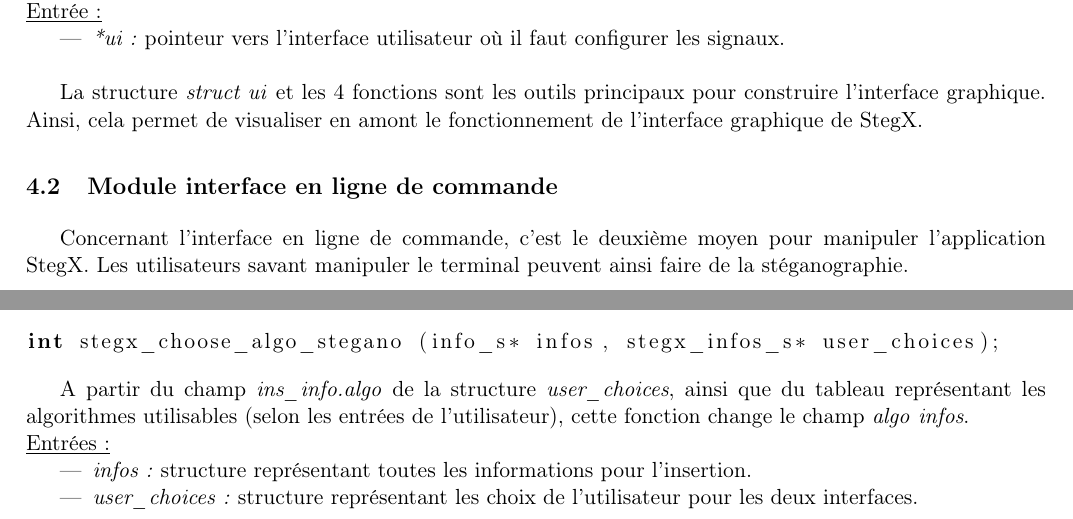
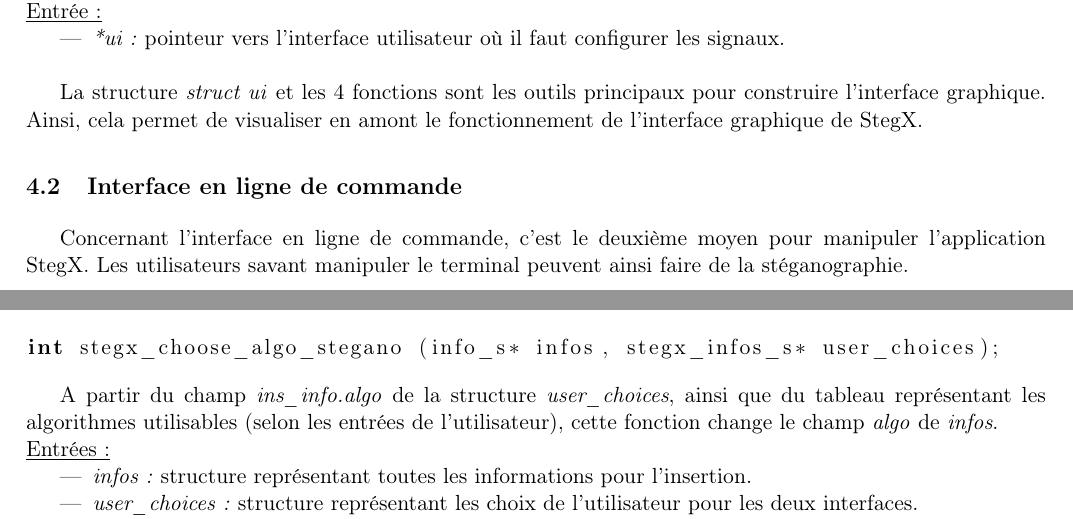
Before and after one commit to Heisenberk/StegX, a LaTeX document (report/3.Specifications/specifications.tex): two parts of pages 9 and 12 of 13, joined at a grey line, cut so that both start at the same text. Compiled offline with pdfLaTeX.

Commit message:
Correction mineure spe
petites corrections specifications

```diff
--- a/report/3.Specifications/specifications.tex
+++ b/report/3.Specifications/specifications.tex
@@ -416,7 +387,7 @@ La structure \textit{struct ui} et les 4 fonctions sont les outils principaux
 pour construire l'interface graphique. Ainsi, cela permet de visualiser
 en amont le fonctionnement de l'interface graphique de StegX.
 
-\subsection{Module interface en ligne de commande}
+\subsection{Interface en ligne de commande}
 
 Concernant l'interface en ligne de commande, c'est le deuxième moyen pour
 manipuler l'application StegX. Les utilisateurs savant manipuler le terminal
@@ -719,7 +690,7 @@ int stegx_choose_algo_stegano (info_s* infos, stegx_infos_s* user_choices);
 A partir du champ \textit{ins\_info.algo} de la structure \textit{user\_choices},
 ainsi que du tableau représentant les algorithmes utilisables (selon les
 entrées de l'utilisateur), cette fonction change le champ \textit{algo}
-\textit{infos}.
+de \textit{infos}.
 \newline
 \underline{Entrées :}
 \begin{itemize}
```
Also changed, not shown: report/3.Specifications/specifications.tex (29 more changed lines).
